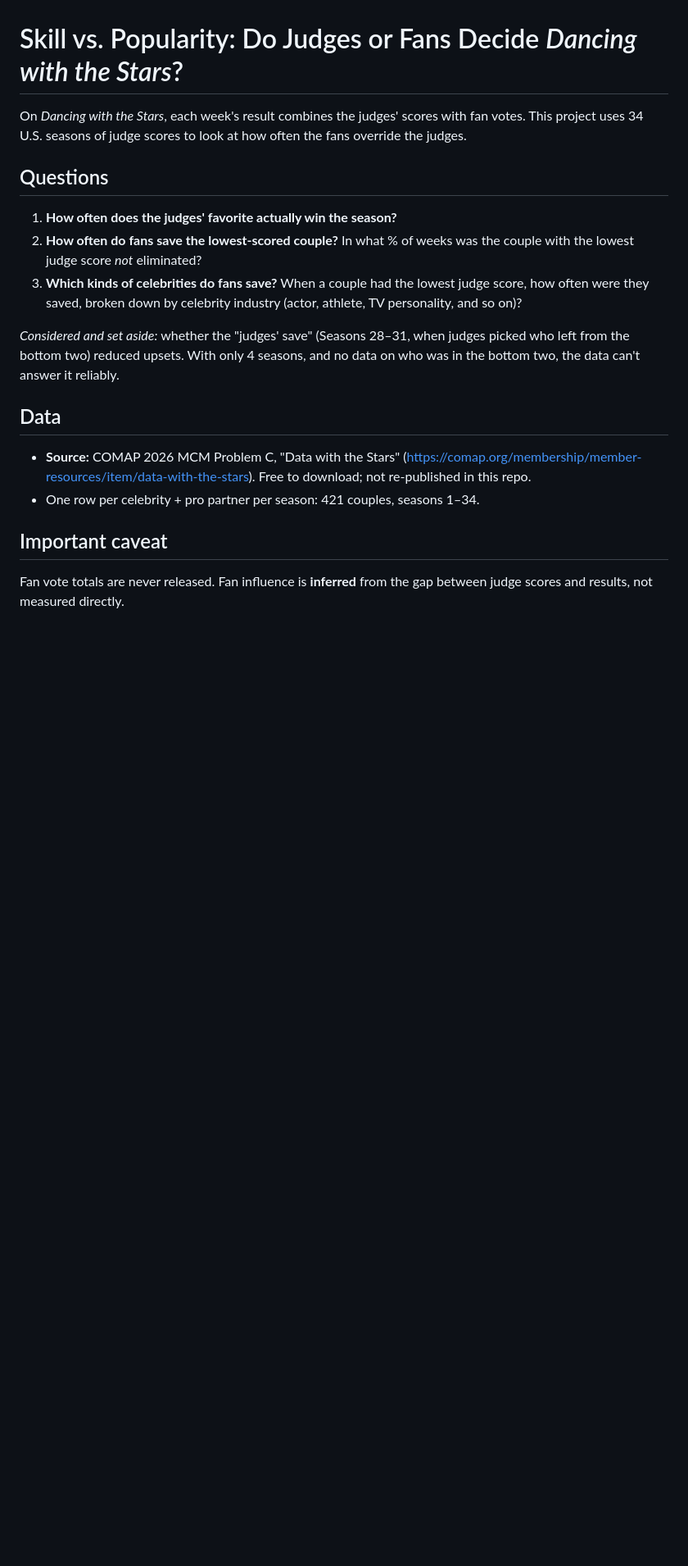
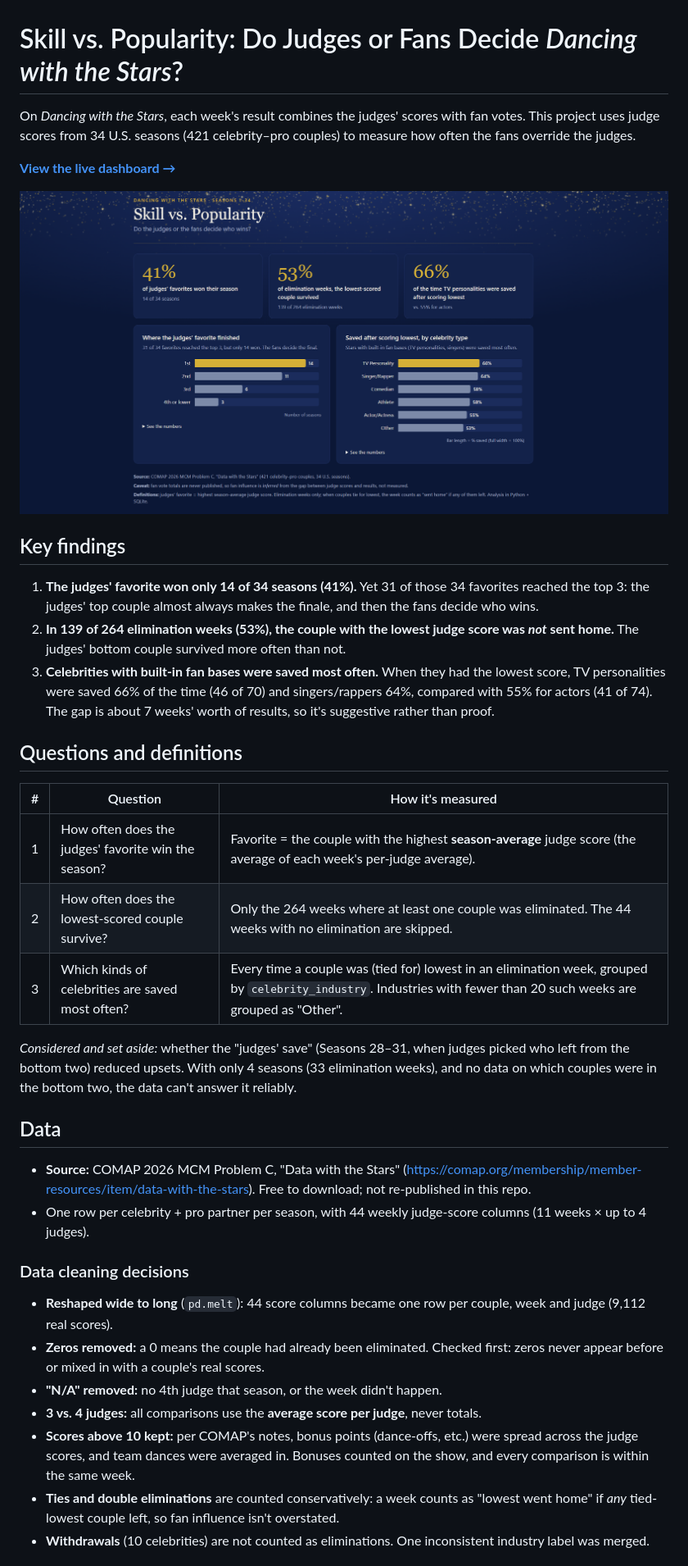
Before and after one commit to abbygopal/dwts-judges-vs-fans, a Markdown page: README.md, the part around one of its changes. Shown at 82% size. Drawn GitHub-style; pictures changed too: dashboard/screenshot.png (added); blank space fills up the shorter version.

Commit message:
Finish README with findings, decisions, and dashboard screenshot

```diff
--- a/README.md
+++ b/README.md
@@ -1,23 +1,41 @@
 # Skill vs. Popularity: Do Judges or Fans Decide *Dancing with the Stars*?
 
 On *Dancing with the Stars*, each week's result combines the judges' scores with fan votes.
-This project uses 34 U.S. seasons of judge scores to look at how often the fans override the judges.
+This project uses judge scores from 34 U.S. seasons (421 celebrity–pro couples) to measure how often the fans override the judges.
 
-## Questions
+**[View the live dashboard →](https://abbygopal.github.io/dwts-judges-vs-fans/dashboard/)**
 
-1. **How often does the judges' favorite actually win the season?**
-2. **How often do fans save the lowest-scored couple?** In what % of weeks was the couple with the lowest judge score *not* eliminated?
-3. **Which kinds of celebrities do fans save?** When a couple had the lowest judge score, how often were they saved, broken down by celebrity industry (actor, athlete, TV personality, and so on)?
+![Dashboard screenshot](dashboard/screenshot.png)
 
-*Considered and set aside:* whether the "judges' save" (Seasons 28–31, when judges picked who left from the bottom two) reduced upsets. With only 4 seasons, and no data on who was in the bottom two, the data can't answer it reliably.
+## Key findings
+
+1. **The judges' favorite won only 14 of 34 seasons (41%).** Yet 31 of those 34 favorites reached the top 3: the judges' top couple almost always makes the finale, and then the fans decide who wins.
+2. **In 139 of 264 elimination weeks (53%), the couple with the lowest judge score was *not* sent home.** The judges' bottom couple survived more often than not.
+3. **Celebrities with built-in fan bases were saved most often.** When they had the lowest score, TV personalities were saved 66% of the time (46 of 70) and singers/rappers 64%, compared with 55% for actors (41 of 74). The gap is about 7 weeks' worth of results, so it's suggestive rather than proof.
+
+## Questions and definitions
+
+| # | Question | How it's measured |
+|---|---|---|
+| 1 | How often does the judges' favorite win the season? | Favorite = the couple with the highest **season-average** judge score (the average of each week's per-judge average). |
+| 2 | How often does the lowest-scored couple survive? | Only the 264 weeks where at least one couple was eliminated. The 44 weeks with no elimination are skipped. |
+| 3 | Which kinds of celebrities are saved most often? | Every time a couple was (tied for) lowest in an elimination week, grouped by `celebrity_industry`. Industries with fewer than 20 such weeks are grouped as "Other". |
+
+*Considered and set aside:* whether the "judges' save" (Seasons 28–31, when judges picked who left from the bottom two) reduced upsets. With only 4 seasons (33 elimination weeks), and no data on which couples were in the bottom two, the data can't answer it reliably.
 
 ## Data
 
 - **Source:** COMAP 2026 MCM Problem C, "Data with the Stars"
   (<https://comap.org/membership/member-resources/item/data-with-the-stars>). Free to download; not re-published in this repo.
-- One row per celebrity + pro partner per season: 421 couples, seasons 1–34.
+- One row per celebrity + pro partner per season, with 44 weekly judge-score columns (11 weeks × up to 4 judges).
 
-## Important caveat
+### Data cleaning decisions
 
-Fan vote totals are never released. Fan influence is **inferred** from the gap between judge scores and results, not measured directly.
+- **Reshaped wide to long** (`pd.melt`): 44 score columns became one row per couple, week and judge (9,112 real scores).
+- **Zeros removed:** a 0 means the couple had already been eliminated. Checked first: zeros never appear before or mixed in with a couple's real scores.
+- **"N/A" removed:** no 4th judge that season, or the week didn't happen.
+- **3 vs. 4 judges:** all comparisons use the **average score per judge**, never totals.
+- **Scores above 10 kept:** per COMAP's notes, bonus points (dance-offs, etc.) were spread across the judge scores, and team dances were averaged in. Bonuses counted on the show, and every comparison is within the same week.
+- **Ties and double eliminations** are counted conservatively: a week counts as "lowest went home" if *any* tied-lowest couple left, so fan influence isn't overstated.
+- **Withdrawals** (10 celebrities) are not counted as eliminations. One inconsistent industry label was merged.
 
```
Also changed, not shown: other parts of README.md (+34 -1 lines).
